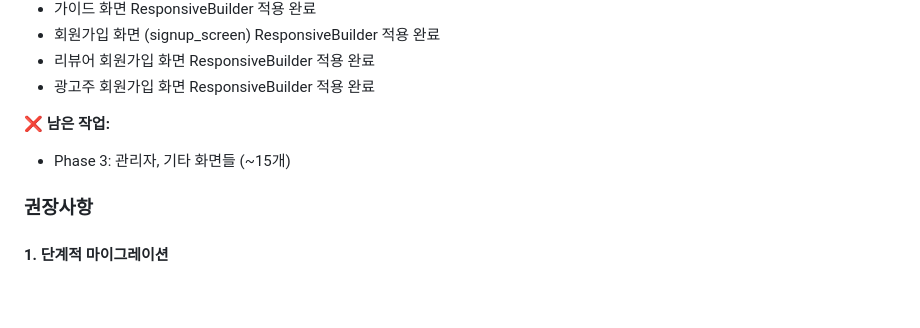
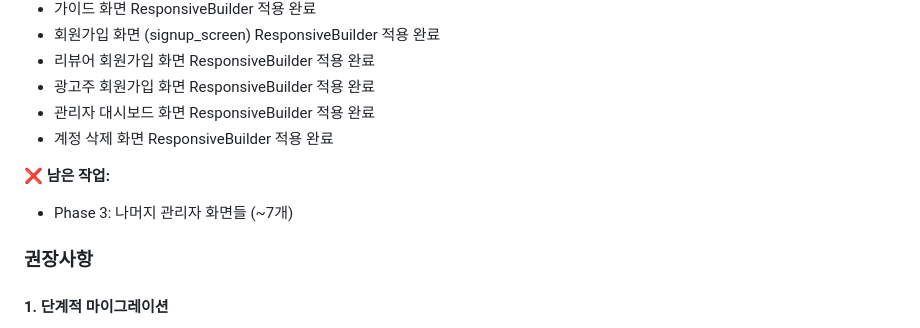
Before and after one commit to VictoriousKIM/smart_review_app, a Markdown page: docs/responsive-builder-implementation-report.md, the part around the change. GitHub-like rendering; blank space fills up the shorter version.

Commit message:
docs: update implementation report with admin and account deletion screens

```diff
--- a/docs/responsive-builder-implementation-report.md
+++ b/docs/responsive-builder-implementation-report.md
@@ -476,9 +476,11 @@ body: ResponsiveScreen(
 - 회원가입 화면 (signup_screen) ResponsiveBuilder 적용 완료
 - 리뷰어 회원가입 화면 ResponsiveBuilder 적용 완료
 - 광고주 회원가입 화면 ResponsiveBuilder 적용 완료
+- 관리자 대시보드 화면 ResponsiveBuilder 적용 완료
+- 계정 삭제 화면 ResponsiveBuilder 적용 완료
 
 ❌ **남은 작업:**
-- Phase 3: 관리자, 기타 화면들 (~15개)
+- Phase 3: 나머지 관리자 화면들 (~7개)
 
 ### 권장사항
 
```
